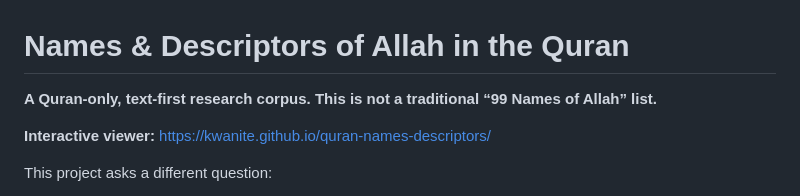
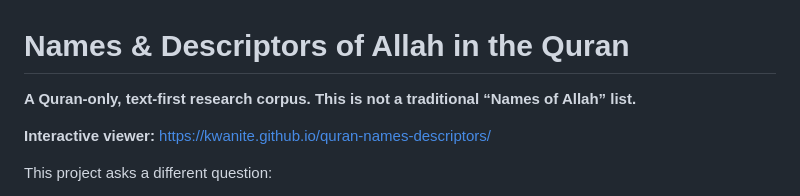
Before and after one commit to kwanite/quran-names-descriptors, a Markdown page: README.md, the part around the change. GitHub-like rendering.

Commit message:
Update README descriptions

```diff
--- a/README.md
+++ b/README.md
@@ -1,6 +1,6 @@
 # Names & Descriptors of Allah in the Quran
 
-**A Quran-only, text-first research corpus. This is not a traditional “99 Names of Allah” list.**
+**A Quran-only, text-first research corpus. This is not a traditional “Names of Allah” list.**
 
 **Interactive viewer:** https://kwanite.github.io/quran-names-descriptors/
 
```
